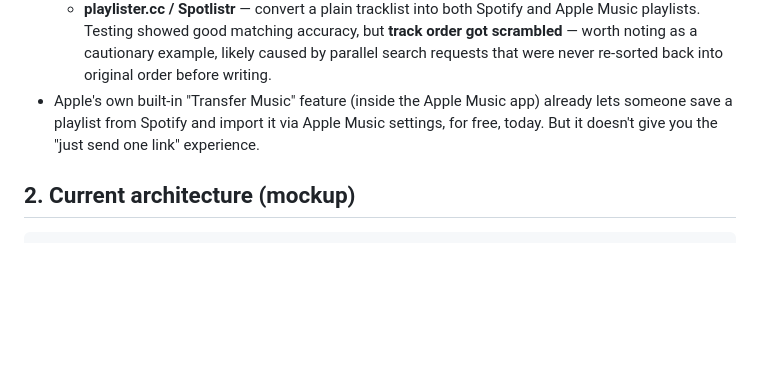
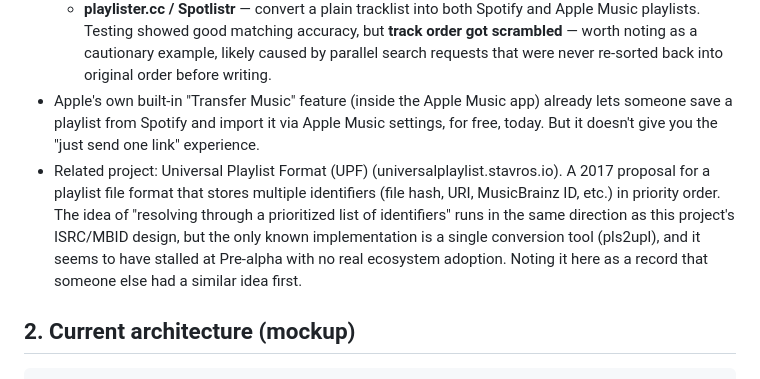
Before and after one commit to otaotaotao/UniversalPlaylist, a Markdown page: uniplay_spec_en.md, the part around the change. Rendered like a GitHub page; blank space fills up the shorter version.

```diff
--- a/uniplay_spec_en.md
+++ b/uniplay_spec_en.md
@@ -36,6 +36,7 @@ This philosophy should also be the yardstick for evaluating future features (aut
   - **Odesli (song.link)** — only handles a single track or album at a time, not playlists.
   - **playlister.cc / Spotlistr** — convert a plain tracklist into both Spotify and Apple Music playlists. Testing showed good matching accuracy, but **track order got scrambled** — worth noting as a cautionary example, likely caused by parallel search requests that were never re-sorted back into original order before writing.
 - Apple's own built-in "Transfer Music" feature (inside the Apple Music app) already lets someone save a playlist from Spotify and import it via Apple Music settings, for free, today. But it doesn't give you the "just send one link" experience.
+- Related project: Universal Playlist Format (UPF) (universalplaylist.stavros.io). A 2017 proposal for a playlist file format that stores multiple identifiers (file hash, URI, MusicBrainz ID, etc.) in priority order. The idea of "resolving through a prioritized list of identifiers" runs in the same direction as this project's ISRC/MBID design, but the only known implementation is a single conversion tool (pls2upl), and it seems to have stalled at Pre-alpha with no real ecosystem adoption. Noting it here as a record that someone else had a similar idea first.
 
 ## 2. Current architecture (mockup)
 
```
